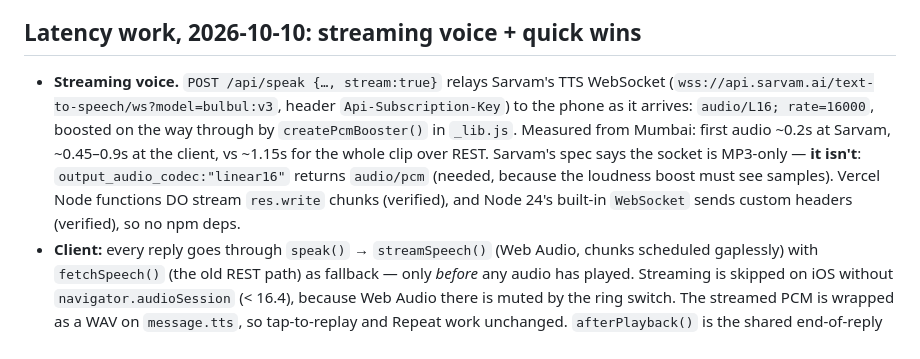
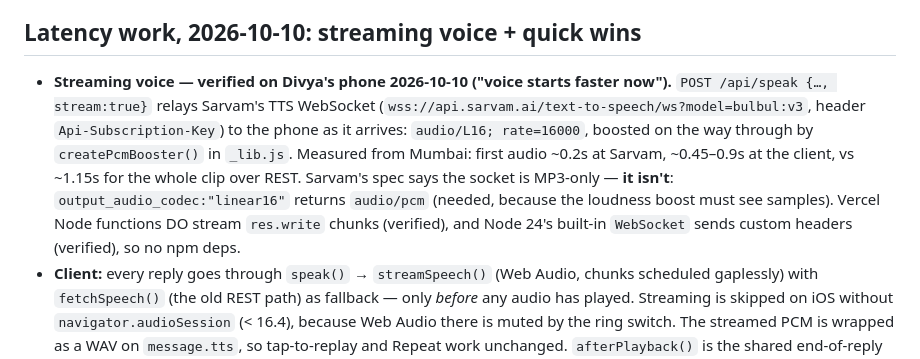
Before and after one commit to divyanec-cpu/baatchiit, a Markdown page: CLAUDE.md, the part around the change. GitHub-like rendering.

Commit message:
Record that streaming voice is verified on a real phone
Co-Authored-By: Claude Opus 5.5 <noreply@anthropic.com>

```diff
--- a/CLAUDE.md
+++ b/CLAUDE.md
@@ -13,7 +13,7 @@ Live any-to-any Indian language translator: two people share one phone (Host/Gue
 
 ## Latency work, 2026-10-10: streaming voice + quick wins
 
-- **Streaming voice.** `POST /api/speak {…, stream:true}` relays Sarvam's TTS WebSocket (`wss://api.sarvam.ai/text-to-speech/ws?model=bulbul:v3`, header `Api-Subscription-Key`) to the phone as it arrives: `audio/L16; rate=16000`, boosted on the way through by `createPcmBooster()` in `_lib.js`. Measured from Mumbai: first audio ~0.2s at Sarvam, ~0.45–0.9s at the client, vs ~1.15s for the whole clip over REST. Sarvam's spec says the socket is MP3-only — **it isn't**: `output_audio_codec:"linear16"` returns `audio/pcm` (needed, because the loudness boost must see samples). Vercel Node functions DO stream `res.write` chunks (verified), and Node 24's built-in `WebSocket` sends custom headers (verified), so no npm deps.
+- **Streaming voice — verified on Divya's phone 2026-10-10 ("voice starts faster now").** `POST /api/speak {…, stream:true}` relays Sarvam's TTS WebSocket (`wss://api.sarvam.ai/text-to-speech/ws?model=bulbul:v3`, header `Api-Subscription-Key`) to the phone as it arrives: `audio/L16; rate=16000`, boosted on the way through by `createPcmBooster()` in `_lib.js`. Measured from Mumbai: first audio ~0.2s at Sarvam, ~0.45–0.9s at the client, vs ~1.15s for the whole clip over REST. Sarvam's spec says the socket is MP3-only — **it isn't**: `output_audio_codec:"linear16"` returns `audio/pcm` (needed, because the loudness boost must see samples). Vercel Node functions DO stream `res.write` chunks (verified), and Node 24's built-in `WebSocket` sends custom headers (verified), so no npm deps.
 - **Client:** every reply goes through `speak()` → `streamSpeech()` (Web Audio, chunks scheduled gaplessly) with `fetchSpeech()` (the old REST path) as fallback — only *before* any audio has played. Streaming is skipped on iOS without `navigator.audioSession` (< 16.4), because Web Audio there is muted by the ring switch. The streamed PCM is wrapped as a WAV on `message.tts`, so tap-to-replay and Repeat work unchanged. `afterPlayback()` is the shared end-of-reply hook (Repeat queue, then mic re-take); a mic press calls `stopAllPlayback()` so a reply is never recorded into the next clip.
 - **Streamed loudness** is judged on the first 0.1s of *speech* (leading silence ignored — it would max the gain) and held for the sentence. `STREAM_LEVEL_MATCH = 1.35` was tuned on real Sarvam audio: Tamil matches the REST path exactly, Hindi ~2 dB under but with a third of the clipping. Don't chase the last 2 dB with more gain — at `TTS_TARGET_RMS=0.78` it mostly adds distortion.
 - **Quick wins shipped:** the recording uploads as raw bytes (`application/octet-stream`, metadata in `X-BC-*` headers, token as `Authorization: Bearer`) — 25% smaller than base64 JSON, which pipeline.js still accepts for cached clients. Open-mic silence hang 1.5s → 0.9s (`startSilenceWatch`); raise it if slow speakers get cut off mid-sentence.
```
